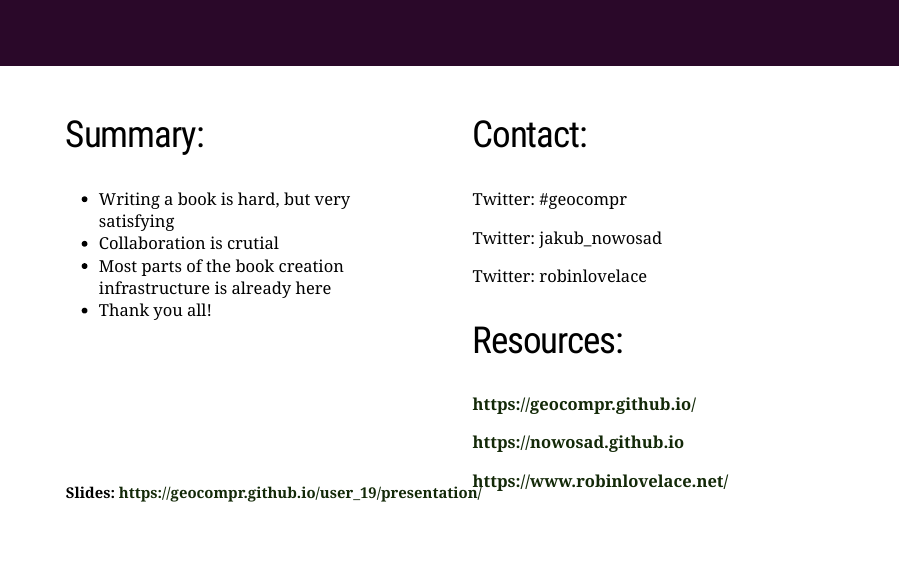
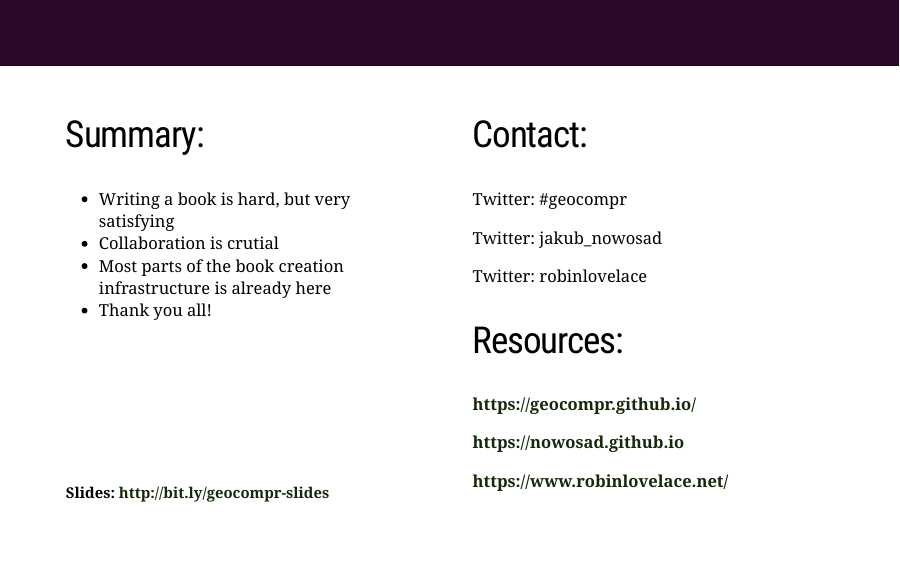
Before and after one commit to geocompr/user_19, an R Markdown document (presentation/index.Rmd): page 16 of 16. The pictures show the slides in the output file presentation/index.html that the author committed with the source; the slides are laid out offline by our stand-in for remark.js, each with all of its steps uncovered, in fonts that may differ from those the slides ask for, and without slide numbers, shadows or browser add-ons; a font, style sheet, LaTeX package, included part or bibliography that could not be used is replaced or left out.

Commit message:
imrpves slinks

```diff
--- a/presentation/index.Rmd
+++ b/presentation/index.Rmd
@@ -386,5 +386,5 @@ https://www.robinlovelace.net/
 
 
 .footnote[
-**Slides:** https://geocompr.github.io/user_19/presentation/
+**Slides:** http://bit.ly/geocompr-slides
 ]
```
Also changed, not shown: presentation/index.html.
